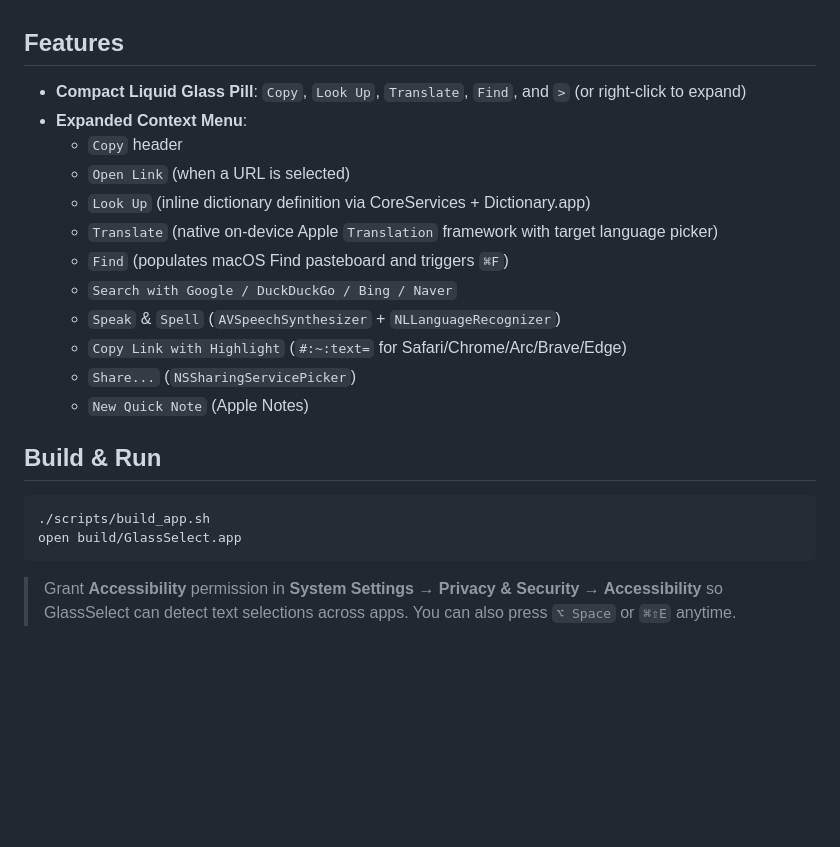
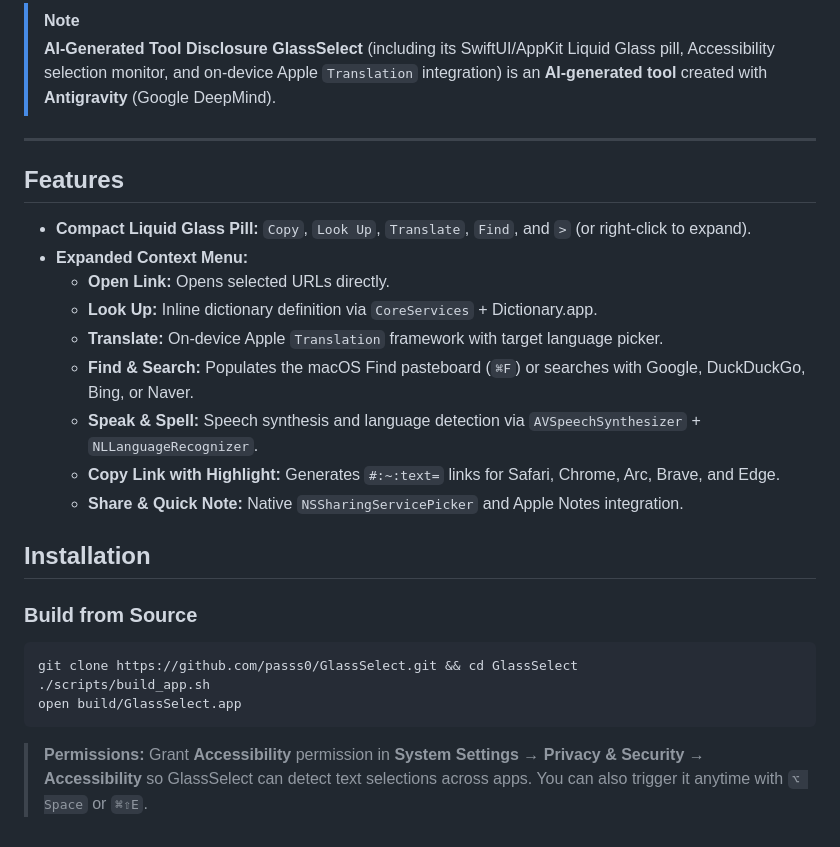
Before and after one commit to passs0/Callout, a Markdown page: README.md, the part around one of its changes. Rendered like a GitHub page; blank space fills up the shorter version.

Commit message:
docs: unify README format and add macOS icon preview

````diff
--- a/README.md
+++ b/README.md
@@ -4,22 +19,28 @@ A native macOS 26 Liquid Glass text-selection action bar and expandable context
+> [!NOTE]
+> **AI-Generated Tool Disclosure**
+> **GlassSelect** (including its SwiftUI/AppKit Liquid Glass pill, Accessibility selection monitor, and on-device Apple `Translation` integration) is an **AI-generated tool** created with **Antigravity** (Google DeepMind).
+
+---
 
 ## Features
-- **Compact Liquid Glass Pill**: `Copy`, `Look Up`, `Translate`, `Find`, and `>` (or right-click to expand)
-- **Expanded Context Menu**:
-  - `Copy` header
-  - `Open Link` (when a URL is selected)
-  - `Look Up` (inline dictionary definition via CoreServices + Dictionary.app)
-  - `Translate` (native on-device Apple `Translation` framework with target language picker)
-  - `Find` (populates macOS Find pasteboard and triggers `⌘F`)
-  - `Search with Google / DuckDuckGo / Bing / Naver`
-  - `Speak` & `Spell` (`AVSpeechSynthesizer` + `NLLanguageRecognizer`)
-  - `Copy Link with Highlight` (`#:~:text=` for Safari/Chrome/Arc/Brave/Edge)
-  - `Share...` (`NSSharingServicePicker`)
-  - `New Quick Note` (Apple Notes)
 
-## Build & Run
-```bash
+- **Compact Liquid Glass Pill:** `Copy`, `Look Up`, `Translate`, `Find`, and `>` (or right-click to expand).
+- **Expanded Context Menu:**
+  - **Open Link:** Opens selected URLs directly.
+  - **Look Up:** Inline dictionary definition via `CoreServices` + Dictionary.app.
+  - **Translate:** On-device Apple `Translation` framework with target language picker.
+  - **Find & Search:** Populates the macOS Find pasteboard (`⌘F`) or searches with Google, DuckDuckGo, Bing, or Naver.
+  - **Speak & Spell:** Speech synthesis and language detection via `AVSpeechSynthesizer` + `NLLanguageRecognizer`.
+  - **Copy Link with Highlight:** Generates `#:~:text=` links for Safari, Chrome, Arc, Brave, and Edge.
+  - **Share & Quick Note:** Native `NSSharingServicePicker` and Apple Notes integration.
+
+## Installation
+
+### Build from Source
+```zsh
+git clone https://github.com/passs0/GlassSelect.git && cd GlassSelect
 ./scripts/build_app.sh
 open build/GlassSelect.app
 ```
 
-> Grant **Accessibility** permission in **System Settings → Privacy & Security → Accessibility** so GlassSelect can detect text selections across apps. You can also press `⌥ Space` or `⌘⇧E` anytime.
+> **Permissions:** Grant **Accessibility** permission in **System Settings → Privacy & Security → Accessibility** so GlassSelect can detect text selections across apps. You can also trigger it anytime with `⌥ Space` or `⌘⇧E`.
````
Also changed, not shown: other parts of README.md (+17 -2 lines), assets/icon_mac.png (added).
